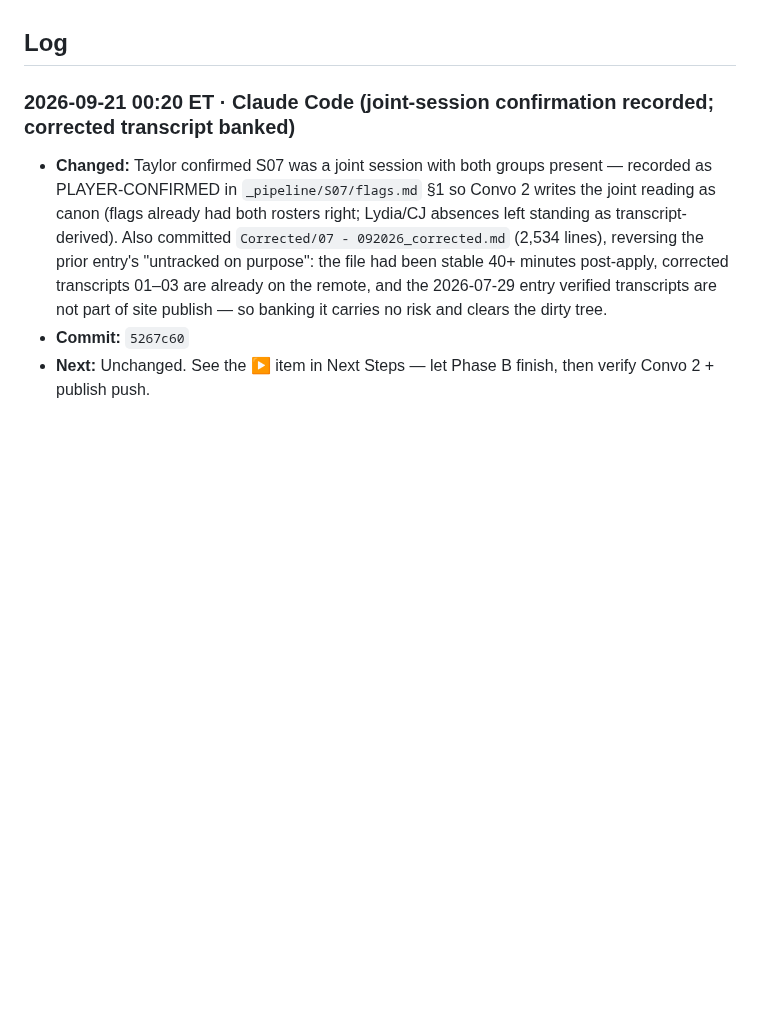
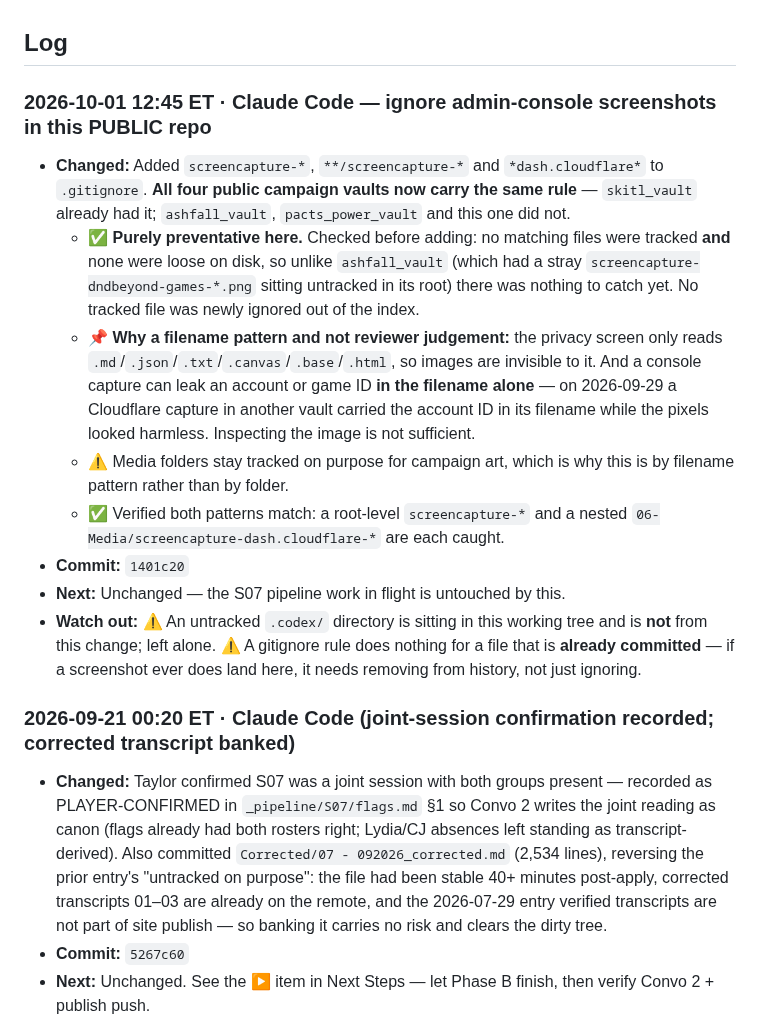
Before and after one commit to TheLittlestAskew/wtff_vault, a Markdown page: HANDOFF.md, the part around the change. GitHub-like rendering; blank space fills up the shorter version.

Commit message:
docs: handoff update (1401c20)

```diff
--- a/HANDOFF.md
+++ b/HANDOFF.md
@@ -34,6 +34,17 @@ Vault-consistency work order from the 2026-07-04 audit is open: handoff enabled
 
 ## Log
 <!-- newest first · one entry per logical task/session · timestamp · source · changed · commit · next -->
+
+### 2026-10-01 12:45 ET · Claude Code — ignore admin-console screenshots in this PUBLIC repo
+
+- **Changed:** Added `screencapture-*`, `**/screencapture-*` and `*dash.cloudflare*` to `.gitignore`. **All four public campaign vaults now carry the same rule** — `skitl_vault` already had it; `ashfall_vault`, `pacts_power_vault` and this one did not.
+  - ✅ **Purely preventative here.** Checked before adding: no matching files were tracked **and** none were loose on disk, so unlike `ashfall_vault` (which had a stray `screencapture-dndbeyond-games-*.png` sitting untracked in its root) there was nothing to catch yet. No tracked file was newly ignored out of the index.
+  - 📌 **Why a filename pattern and not reviewer judgement:** the privacy screen only reads `.md`/`.json`/`.txt`/`.canvas`/`.base`/`.html`, so images are invisible to it. And a console capture can leak an account or game ID **in the filename alone** — on 2026-09-29 a Cloudflare capture in another vault carried the account ID in its filename while the pixels looked harmless. Inspecting the image is not sufficient.
+  - ⚠️ Media folders stay tracked on purpose for campaign art, which is why this is by filename pattern rather than by folder.
+  - ✅ Verified both patterns match: a root-level `screencapture-*` and a nested `06-Media/screencapture-dash.cloudflare-*` are each caught.
+- **Commit:** `1401c20`
+- **Next:** Unchanged — the S07 pipeline work in flight is untouched by this.
+- **Watch out:** ⚠️ An untracked `.codex/` directory is sitting in this working tree and is **not** from this change; left alone. ⚠️ A gitignore rule does nothing for a file that is **already committed** — if a screenshot ever does land here, it needs removing from history, not just ignoring.
 
 ### 2026-09-21 00:20 ET · Claude Code (joint-session confirmation recorded; corrected transcript banked)
 - **Changed:** Taylor confirmed S07 was a joint session with both groups present — recorded as PLAYER-CONFIRMED in `_pipeline/S07/flags.md` §1 so Convo 2 writes the joint reading as canon (flags already had both rosters right; Lydia/CJ absences left standing as transcript-derived). Also committed `Corrected/07 - 092026_corrected.md` (2,534 lines), reversing the prior entry's "untracked on purpose": the file had been stable 40+ minutes post-apply, corrected transcripts 01–03 are already on the remote, and the 2026-07-29 entry verified transcripts are not part of site publish — so banking it carries no risk and clears the dirty tree.
```
